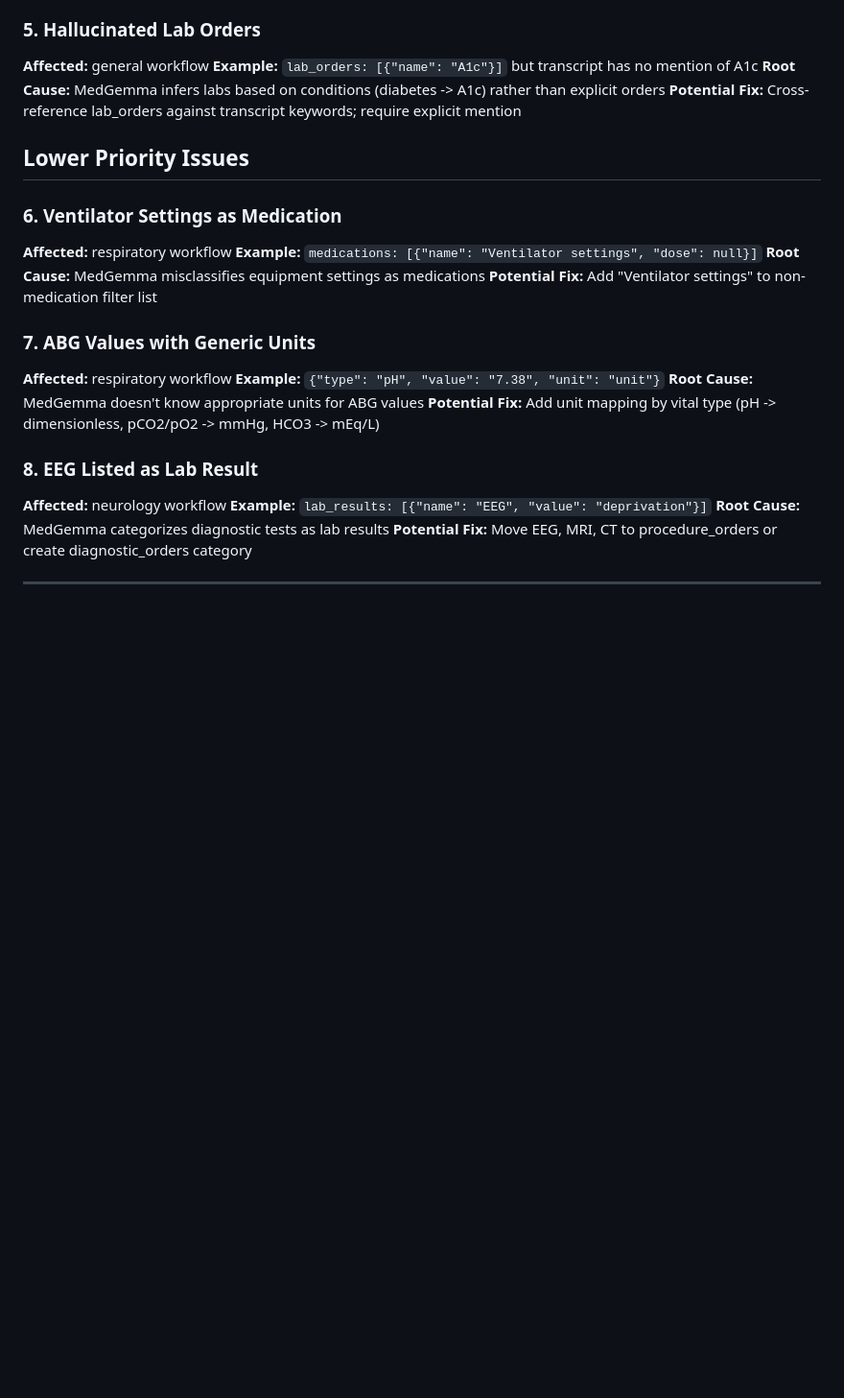
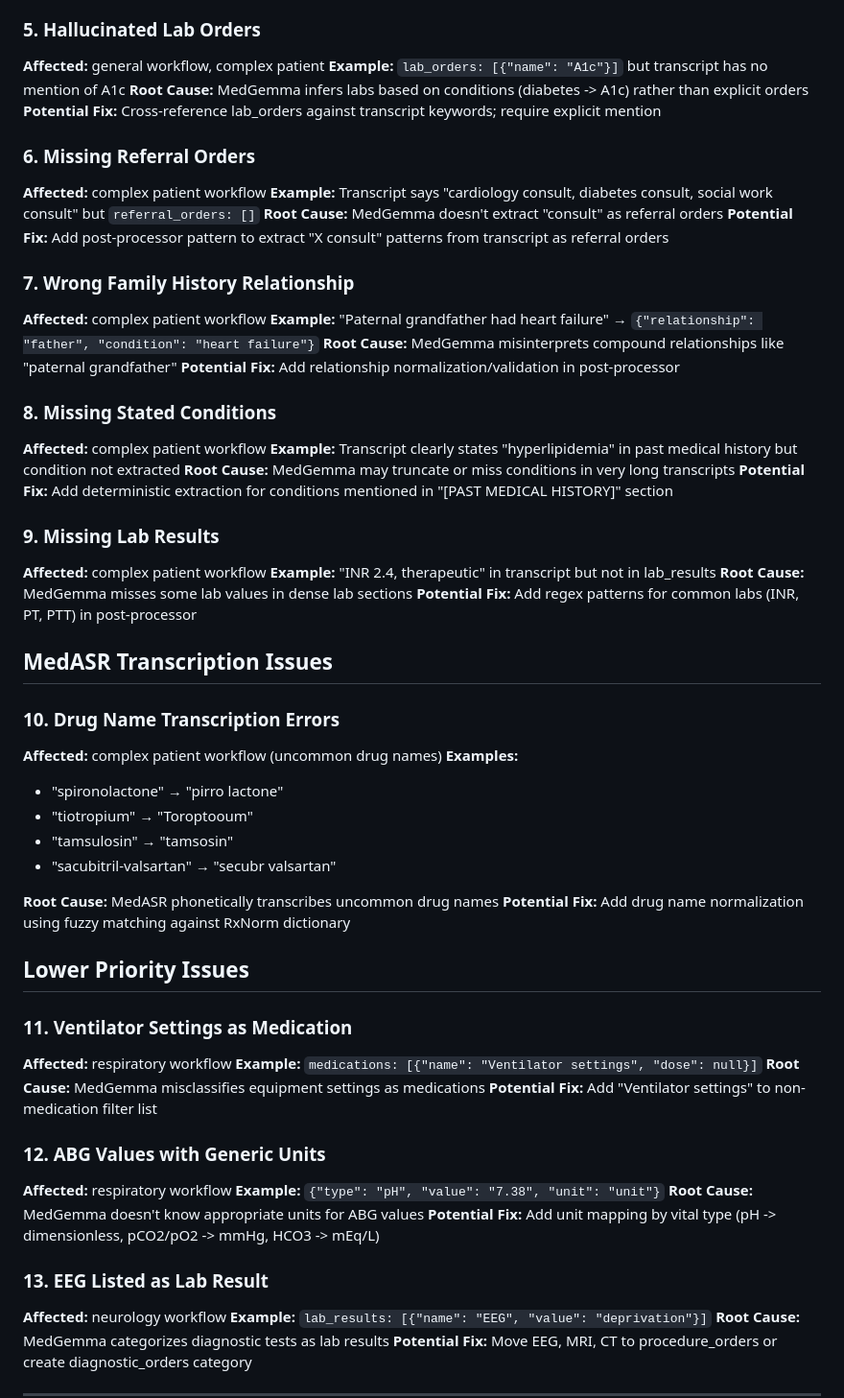
Before and after one commit to paulgCleansheet/cleansheet-voice-to-fhir, a Markdown page: KNOWN_ISSUES.md, the part around one of its changes. Shown at 96% size. Rendered like a GitHub page; blank space fills up the shorter version.

Commit message:
docs: add 5 new issues from complex patient stress test
New issues discovered:
- Missing referral orders (consults not extracted)
- Wrong family relationship mapping (grandfather → father)
- Missing stated conditions (hyperlipidemia, AKI)
- Missing lab results (INR)
- MedASR drug name transcription errors

Co-Authored-By: Claude Opus 4.5 <noreply@anthropic.com>

```diff
--- a/KNOWN_ISSUES.md
+++ b/KNOWN_ISSUES.md
@@ -36,26 +36,63 @@ This document tracks known issues discovered during testing that are lower prior
 - Consider renaming "referral_orders" to "follow_up_orders" if this is the intended semantics
 
 ### 5. Hallucinated Lab Orders
-**Affected:** general workflow
+**Affected:** general workflow, complex patient
 **Example:** `lab_orders: [{"name": "A1c"}]` but transcript has no mention of A1c
 **Root Cause:** MedGemma infers labs based on conditions (diabetes -> A1c) rather than explicit orders
 **Potential Fix:** Cross-reference lab_orders against transcript keywords; require explicit mention
 
+### 6. Missing Referral Orders
+**Affected:** complex patient workflow
+**Example:** Transcript says "cardiology consult, diabetes consult, social work consult" but `referral_orders: []`
+**Root Cause:** MedGemma doesn't extract "consult" as referral orders
+**Potential Fix:** Add post-processor pattern to extract "X consult" patterns from transcript as referral orders
+
+### 7. Wrong Family History Relationship
+**Affected:** complex patient workflow
+**Example:** "Paternal grandfather had heart failure" → `{"relationship": "father", "condition": "heart failure"}`
+**Root Cause:** MedGemma misinterprets compound relationships like "paternal grandfather"
+**Potential Fix:** Add relationship normalization/validation in post-processor
+
+### 8. Missing Stated Conditions
+**Affected:** complex patient workflow
+**Example:** Transcript clearly states "hyperlipidemia" in past medical history but condition not extracted
+**Root Cause:** MedGemma may truncate or miss conditions in very long transcripts
+**Potential Fix:** Add deterministic extraction for conditions mentioned in "[PAST MEDICAL HISTORY]" section
+
+### 9. Missing Lab Results
+**Affected:** complex patient workflow
+**Example:** "INR 2.4, therapeutic" in transcript but not in lab_results
+**Root Cause:** MedGemma misses some lab values in dense lab sections
+**Potential Fix:** Add regex patterns for common labs (INR, PT, PTT) in post-processor
+
+## MedASR Transcription Issues
+
+### 10. Drug Name Transcription Errors
+**Affected:** complex patient workflow (uncommon drug names)
+**Examples:**
+- "spironolactone" → "pirro lactone"
+- "tiotropium" → "Toroptooum"
+- "tamsulosin" → "tamsosin"
+- "sacubitril-valsartan" → "secubr valsartan"
+
+**Root Cause:** MedASR phonetically transcribes uncommon drug names
+**Potential Fix:** Add drug name normalization using fuzzy matching against RxNorm dictionary
+
 ## Lower Priority Issues
 
-### 6. Ventilator Settings as Medication
+### 11. Ventilator Settings as Medication
 **Affected:** respiratory workflow
 **Example:** `medications: [{"name": "Ventilator settings", "dose": null}]`
 **Root Cause:** MedGemma misclassifies equipment settings as medications
 **Potential Fix:** Add "Ventilator settings" to non-medication filter list
 
-### 7. ABG Values with Generic Units
+### 12. ABG Values with Generic Units
 **Affected:** respiratory workflow
 **Example:** `{"type": "pH", "value": "7.38", "unit": "unit"}`
 **Root Cause:** MedGemma doesn't know appropriate units for ABG values
 **Potential Fix:** Add unit mapping by vital type (pH -> dimensionless, pCO2/pO2 -> mmHg, HCO3 -> mEq/L)
 
-### 8. EEG Listed as Lab Result
+### 13. EEG Listed as Lab Result
 **Affected:** neurology workflow
 **Example:** `lab_results: [{"name": "EEG", "value": "deprivation"}]`
 **Root Cause:** MedGemma categorizes diagnostic tests as lab results
```
Also changed, not shown: other parts of KNOWN_ISSUES.md (+8 -3 lines).
